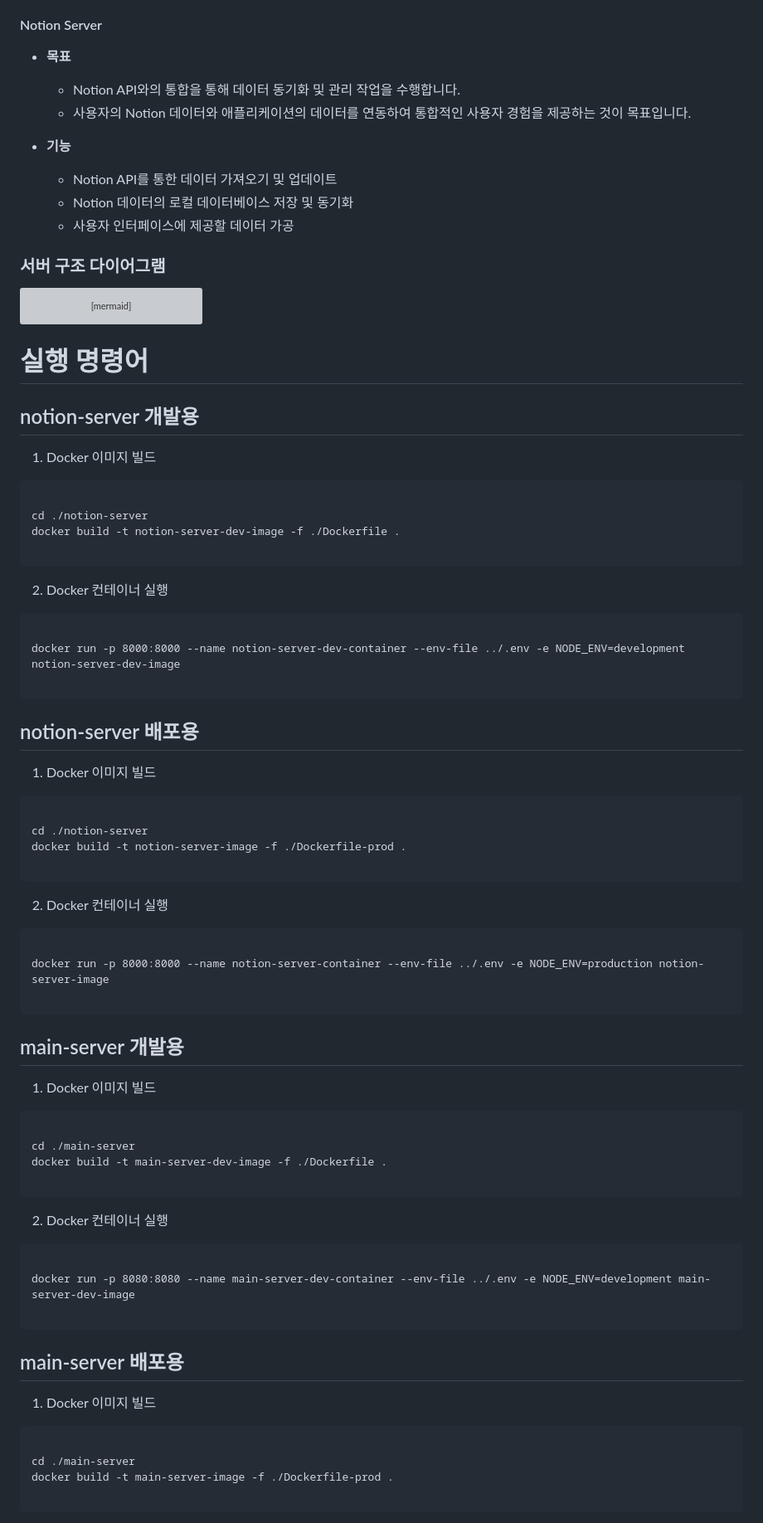
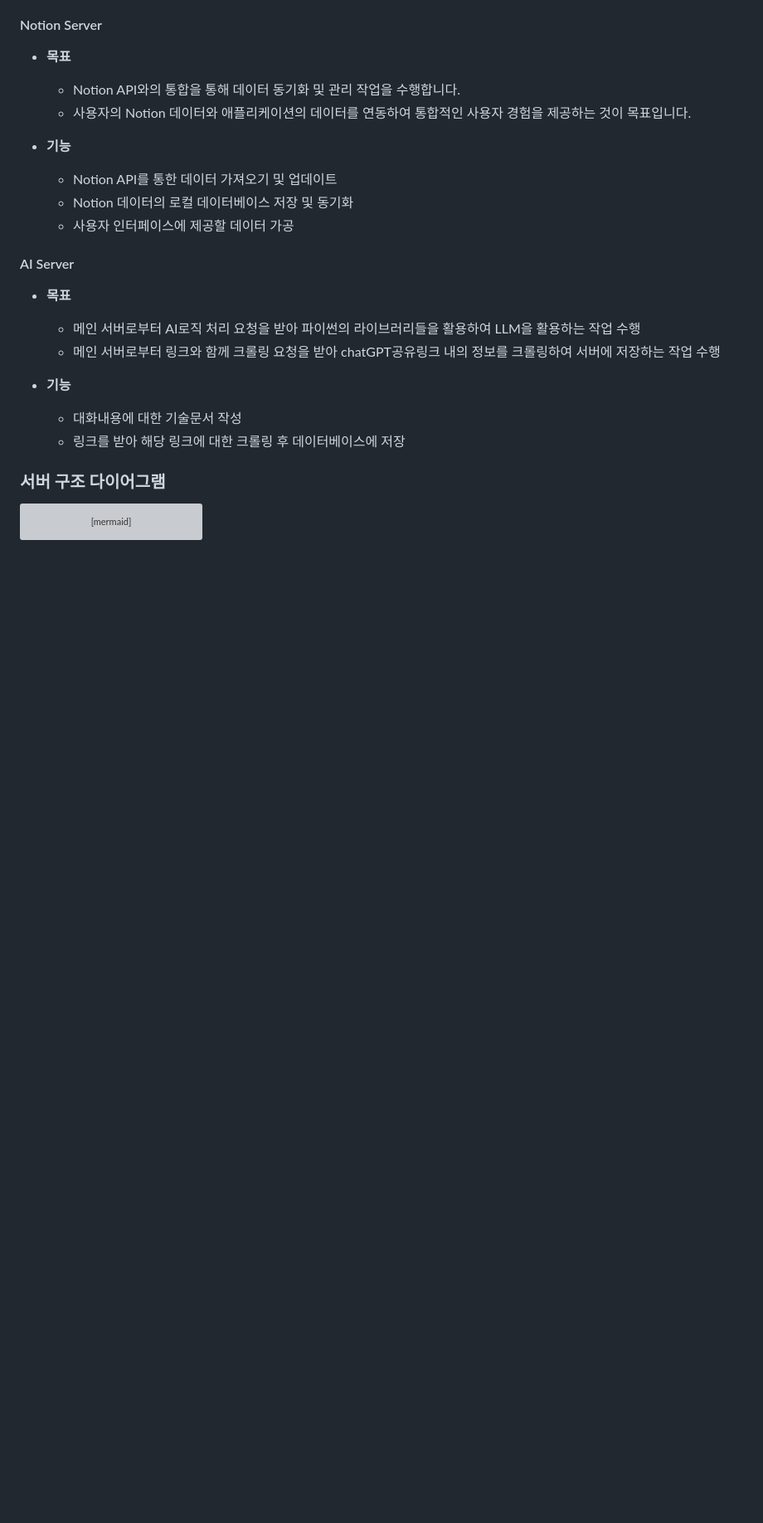
Before and after one commit to llm-Innovation-Challenge/ChnoAI-api, a Markdown page: README.md, the part around the change printed below. Shown: that part at 83% size. GitHub-like rendering; blank space fills up the shorter version; grey boxes are pictures that could not be loaded.

````diff
--- a/README.md
+++ b/README.md
@@ -160,6 +63,17 @@ MongoDB 연결: .env 파일에 MONGO_URI를 설정하여 MongoDB에 연결합니
   - Notion 데이터의 로컬 데이터베이스 저장 및 동기화
   - 사용자 인터페이스에 제공할 데이터 가공
 
+#### AI Server
+
+- **목표**
+
+  - 메인 서버로부터 AI로직 처리 요청을 받아 파이썬의 라이브러리들을 활용하여 LLM을 활용하는 작업 수행
+  - 메인 서버로부터 링크와 함께 크롤링 요청을 받아 chatGPT공유링크 내의 정보를 크롤링하여 서버에 저장하는 작업 수행
+
+- **기능**
+  - 대화내용에 대한 기술문서 작성
+  - 링크를 받아 해당 링크에 대한 크롤링 후 데이터베이스에 저장
+
 ### 서버 구조 다이어그램
 
 ```mermaid
@@ -170,74 +84,3 @@ graph TD;
     D -->|Notion 데이터 처리| E[Notion API]
 
 ```
-
-# 실행 명령어
-
-## notion-server 개발용
-
-1. Docker 이미지 빌드
-
-```
-
-cd ./notion-server
-docker build -t notion-server-dev-image -f ./Dockerfile .
-
-```
-
-2. Docker 컨테이너 실행
-
-```
-
-docker run -p 8000:8000 --name notion-server-dev-container --env-file ../.env -e NODE_ENV=development notion-server-dev-image
-
-```
-
-## notion-server 배포용
-
-1. Docker 이미지 빌드
-
-```
-
-cd ./notion-server
-docker build -t notion-server-image -f ./Dockerfile-prod .
-
-```
-
-2. Docker 컨테이너 실행
-
-```
-
-docker run -p 8000:8000 --name notion-server-container --env-file ../.env -e NODE_ENV=production notion-server-image
-
-```
-
-## main-server 개발용
-
-1. Docker 이미지 빌드
-
-```
-
-cd ./main-server
-docker build -t main-server-dev-image -f ./Dockerfile .
-
-```
-
-2. Docker 컨테이너 실행
-
-```
-
-docker run -p 8080:8080 --name main-server-dev-container --env-file ../.env -e NODE_ENV=development main-server-dev-image
-
-```
-
-## main-server 배포용
-
-1. Docker 이미지 빌드
-
-```
-
-cd ./main-server
-docker build -t main-server-image -f ./Dockerfile-prod .
-
-```
-
````
Also changed, not shown: other parts of README.md (+12 -159 lines).
